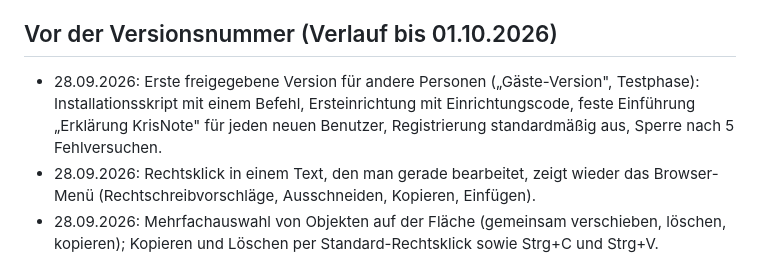
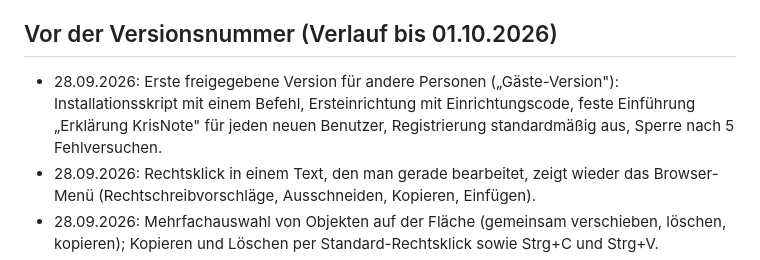
Before and after one commit to KrisamAnton/apple-note, a Markdown page: CHANGELOG.md, the part around the change. Drawn GitHub-style.

Commit message:
Änderungsverlauf: Wort „Testphase“ aus altem Eintrag entfernt
Co-Authored-By: Claude Sonnet 5.5 <noreply@anthropic.com>
Claude-Session: https://claude.ai/code/session_01TMDi3KH93oWeiw6g7EzXQZ

```diff
--- a/CHANGELOG.md
+++ b/CHANGELOG.md
@@ -65,7 +65,7 @@ Zahl (1.7.1 → 1.7.2 → …).
 
 ## Vor der Versionsnummer (Verlauf bis 01.10.2026)
 
-- 28.09.2026: Erste freigegebene Version für andere Personen („Gäste-Version", Testphase): Installationsskript mit einem Befehl, Ersteinrichtung mit Einrichtungscode, feste Einführung „Erklärung KrisNote" für jeden neuen Benutzer, Registrierung standardmäßig aus, Sperre nach 5 Fehlversuchen.
+- 28.09.2026: Erste freigegebene Version für andere Personen („Gäste-Version"): Installationsskript mit einem Befehl, Ersteinrichtung mit Einrichtungscode, feste Einführung „Erklärung KrisNote" für jeden neuen Benutzer, Registrierung standardmäßig aus, Sperre nach 5 Fehlversuchen.
 - 28.09.2026: Rechtsklick in einem Text, den man gerade bearbeitet, zeigt wieder das Browser-Menü (Rechtschreibvorschläge, Ausschneiden, Kopieren, Einfügen).
 - 28.09.2026: Mehrfachauswahl von Objekten auf der Fläche (gemeinsam verschieben, löschen, kopieren); Kopieren und Löschen per Standard-Rechtsklick sowie Strg+C und Strg+V.
 - 27.09.2026: Erinnerungs-Mail (SMTP) wird pro Benutzer eingestellt.
```
